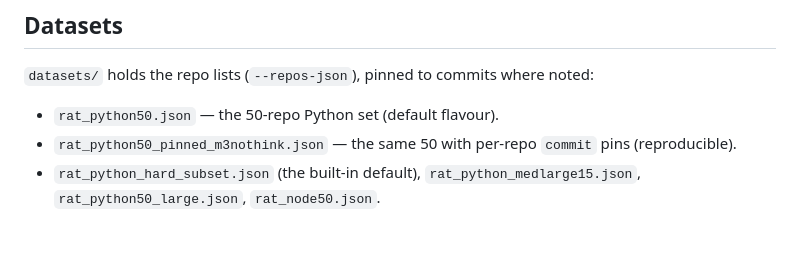
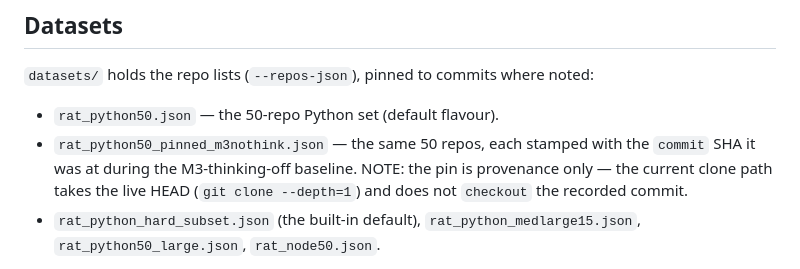
Before and after one commit to TheYoungling1/ratbench-runner-john, a Markdown page: README.md, the part around the change. Rendered like a GitHub page; blank space fills up the shorter version.

Commit message:
docs(readme): correct pinned-dataset note — the commit pin is provenance, not enforced (clone takes HEAD)

```diff
--- a/README.md
+++ b/README.md
@@ -108,7 +108,9 @@ Run any with `./run_bench.sh <variety> …`. Override the LLM with `--llm <slug>
 
 `datasets/` holds the repo lists (`--repos-json`), pinned to commits where noted:
 - `rat_python50.json` — the 50-repo Python set (default flavour).
-- `rat_python50_pinned_m3nothink.json` — the same 50 with per-repo `commit` pins (reproducible).
+- `rat_python50_pinned_m3nothink.json` — the same 50 repos, each stamped with the `commit` SHA it was at
+  during the M3-thinking-off baseline. NOTE: the pin is provenance only — the current clone path takes
+  the live HEAD (`git clone --depth=1`) and does not `checkout` the recorded commit.
 - `rat_python_hard_subset.json` (the built-in default), `rat_python_medlarge15.json`,
   `rat_python50_large.json`, `rat_node50.json`.
 
```
